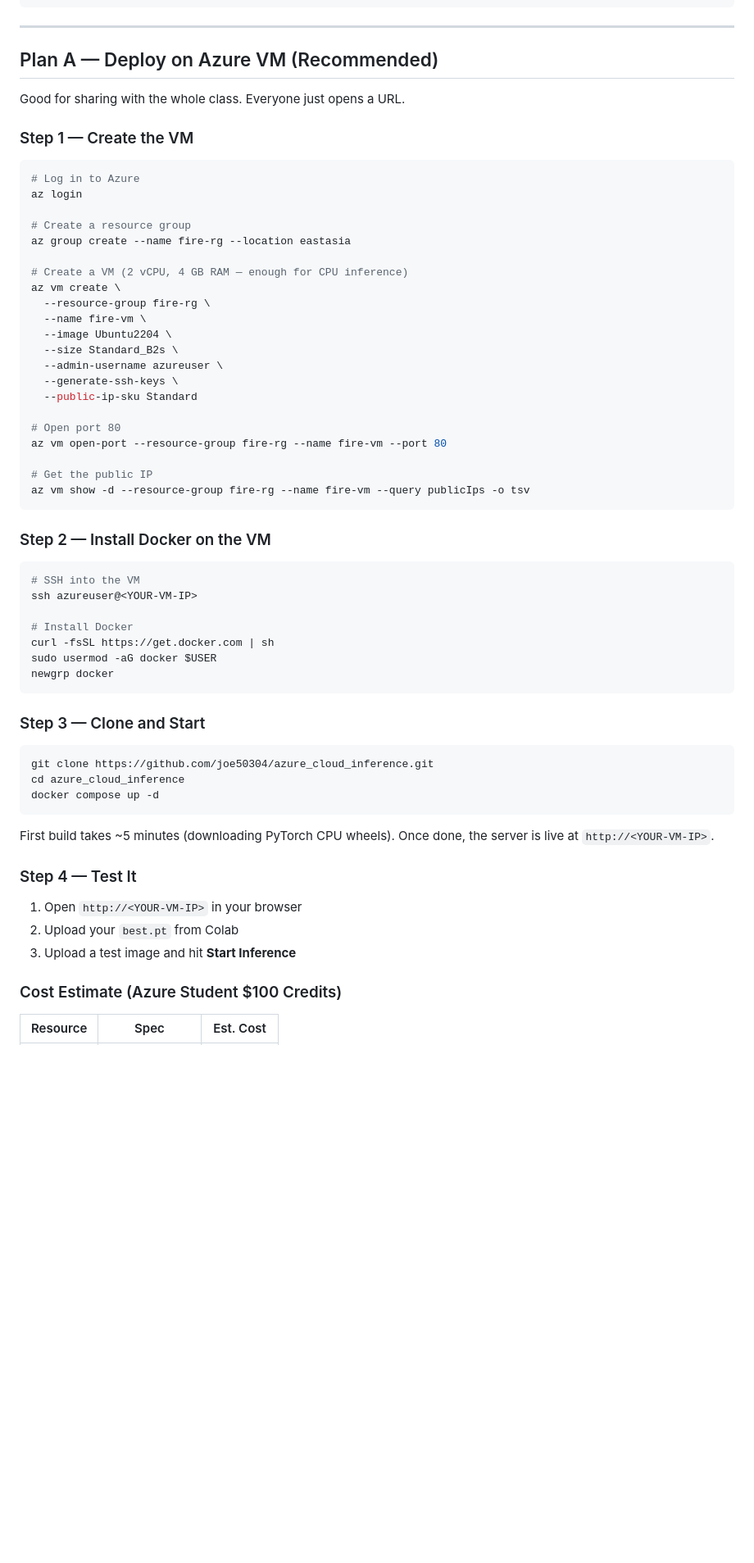
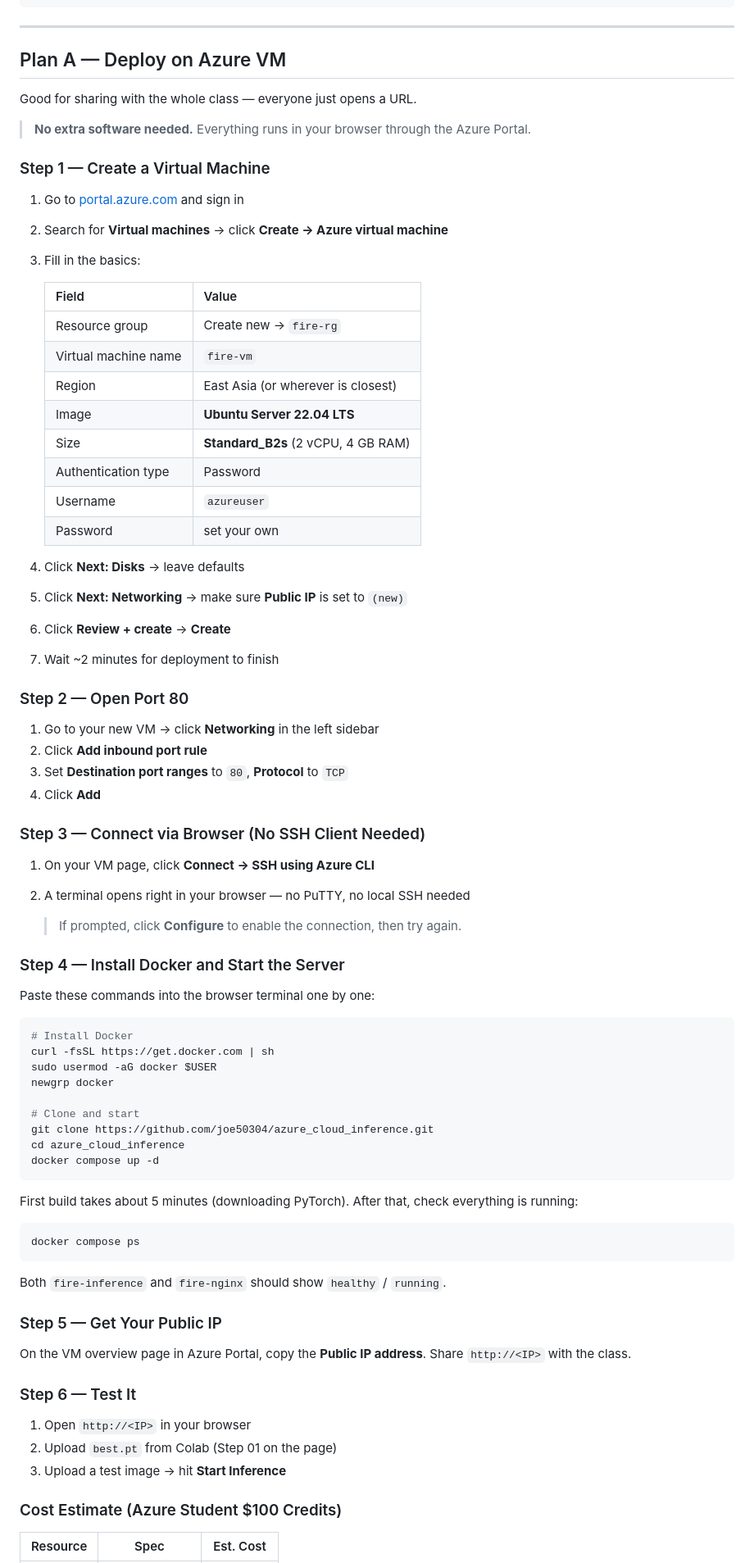
Before and after one commit to Willy19928/Credit_Card_Fraud_Detection_Server, a Markdown page: README.md, the part around one of its changes. Shown at 82% size. Rendered like a GitHub page; blank space fills up the shorter version.

Commit message:
docs: rewrite Plan A to use Azure Portal web UI (no CLI install needed)
Co-Authored-By: Claude Sonnet 4.6 <noreply@anthropic.com>

````diff
--- a/README.md
+++ b/README.md
@@ -18,63 +18,81 @@ Export best.pt                   POST /predict       (image)   ←  upload & tes
 
 ---
 
-## Plan A — Deploy on Azure VM (Recommended)
+## Plan A — Deploy on Azure VM
 
-Good for sharing with the whole class. Everyone just opens a URL.
+Good for sharing with the whole class — everyone just opens a URL.
 
-### Step 1 — Create the VM
+> **No extra software needed.** Everything runs in your browser through the Azure Portal.
+
+### Step 1 — Create a Virtual Machine
+
+1. Go to [portal.azure.com](https://portal.azure.com) and sign in
+2. Search for **Virtual machines** → click **Create → Azure virtual machine**
+3. Fill in the basics:
+
+   | Field | Value |
+   |-------|-------|
+   | Resource group | Create new → `fire-rg` |
+   | Virtual machine name | `fire-vm` |
+   | Region | East Asia (or wherever is closest) |
+   | Image | **Ubuntu Server 22.04 LTS** |
+   | Size | **Standard_B2s** (2 vCPU, 4 GB RAM) |
+   | Authentication type | Password |
+   | Username | `azureuser` |
+   | Password | set your own |
+
+4. Click **Next: Disks** → leave defaults
+5. Click **Next: Networking** → make sure **Public IP** is set to `(new)`
+6. Click **Review + create** → **Create**
+7. Wait ~2 minutes for deployment to finish
+
+### Step 2 — Open Port 80
+
+1. Go to your new VM → click **Networking** in the left sidebar
+2. Click **Add inbound port rule**
+3. Set **Destination port ranges** to `80`, **Protocol** to `TCP`
+4. Click **Add**
+
+### Step 3 — Connect via Browser (No SSH Client Needed)
+
+1. On your VM page, click **Connect → SSH using Azure CLI**
+2. A terminal opens right in your browser — no PuTTY, no local SSH needed
+
+   > If prompted, click **Configure** to enable the connection, then try again.
+
+### Step 4 — Install Docker and Start the Server
+
+Paste these commands into the browser terminal one by one:
 
 ```bash
-# Log in to Azure
-az login
-
-# Create a resource group
-az group create --name fire-rg --location eastasia
-
-# Create a VM (2 vCPU, 4 GB RAM — enough for CPU inference)
-az vm create \
-  --resource-group fire-rg \
-  --name fire-vm \
-  --image Ubuntu2204 \
-  --size Standard_B2s \
-  --admin-username azureuser \
-  --generate-ssh-keys \
-  --public-ip-sku Standard
-
-# Open port 80
-az vm open-port --resource-group fire-rg --name fire-vm --port 80
-
-# Get the public IP
-az vm show -d --resource-group fire-rg --name fire-vm --query publicIps -o tsv
-```
-
-### Step 2 — Install Docker on the VM
-
-```bash
-# SSH into the VM
-ssh azureuser@<YOUR-VM-IP>
-
 # Install Docker
 curl -fsSL https://get.docker.com | sh
 sudo usermod -aG docker $USER
 newgrp docker
-```
 
-### Step 3 — Clone and Start
-
-```bash
+# Clone and start
 git clone https://github.com/joe50304/azure_cloud_inference.git
 cd azure_cloud_inference
 docker compose up -d
 ```
 
-First build takes ~5 minutes (downloading PyTorch CPU wheels). Once done, the server is live at `http://<YOUR-VM-IP>`.
+First build takes about 5 minutes (downloading PyTorch). After that, check everything is running:
 
-### Step 4 — Test It
+```bash
+docker compose ps
+```
 
-1. Open `http://<YOUR-VM-IP>` in your browser
-2. Upload your `best.pt` from Colab
-3. Upload a test image and hit **Start Inference**
+Both `fire-inference` and `fire-nginx` should show `healthy` / `running`.
+
+### Step 5 — Get Your Public IP
+
+On the VM overview page in Azure Portal, copy the **Public IP address**. Share `http://<IP>` with the class.
+
+### Step 6 — Test It
+
+1. Open `http://<IP>` in your browser
+2. Upload `best.pt` from Colab (Step 01 on the page)
+3. Upload a test image → hit **Start Inference**
 
 ### Cost Estimate (Azure Student $100 Credits)
 
````
Also changed, not shown: other parts of README.md (+6 -6 lines).
